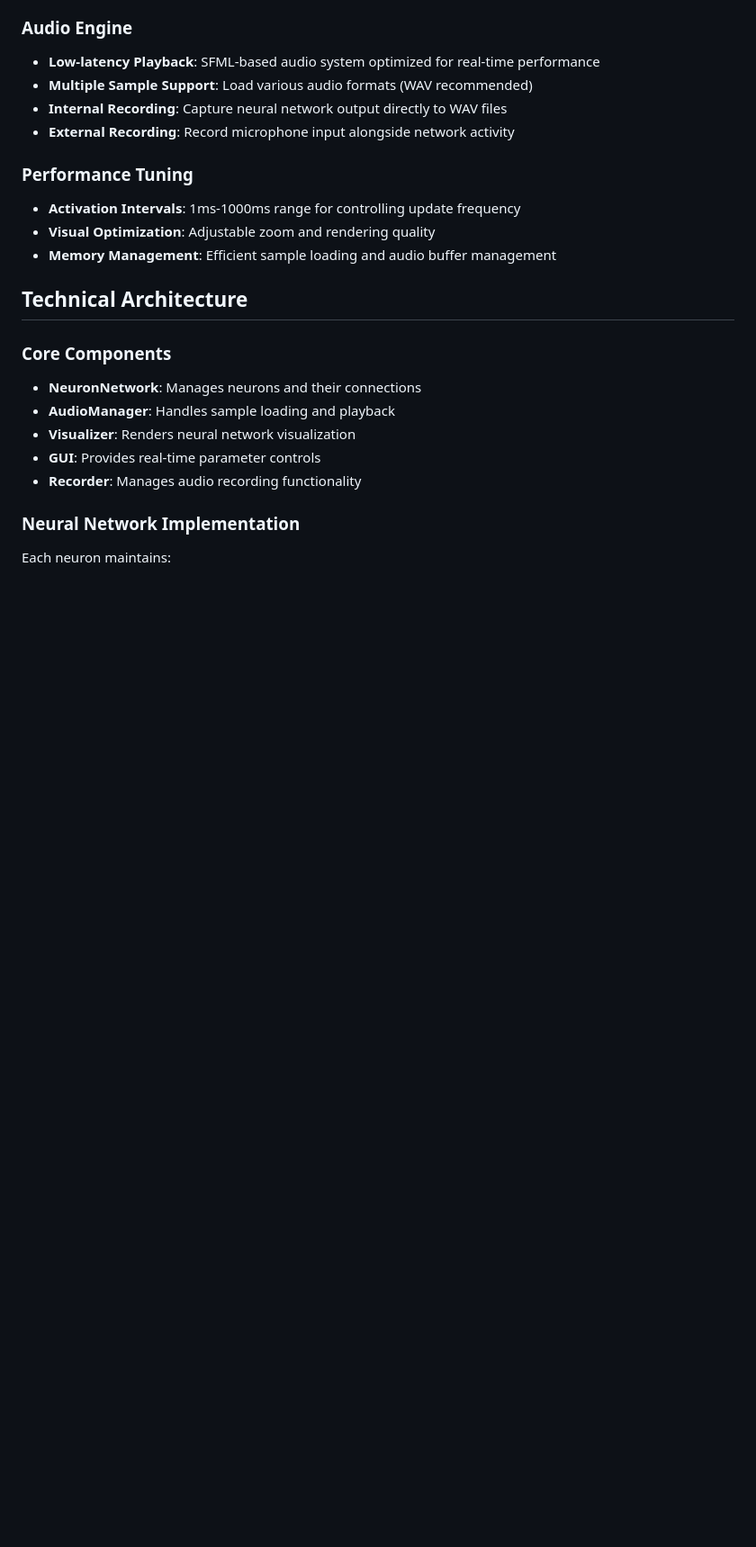
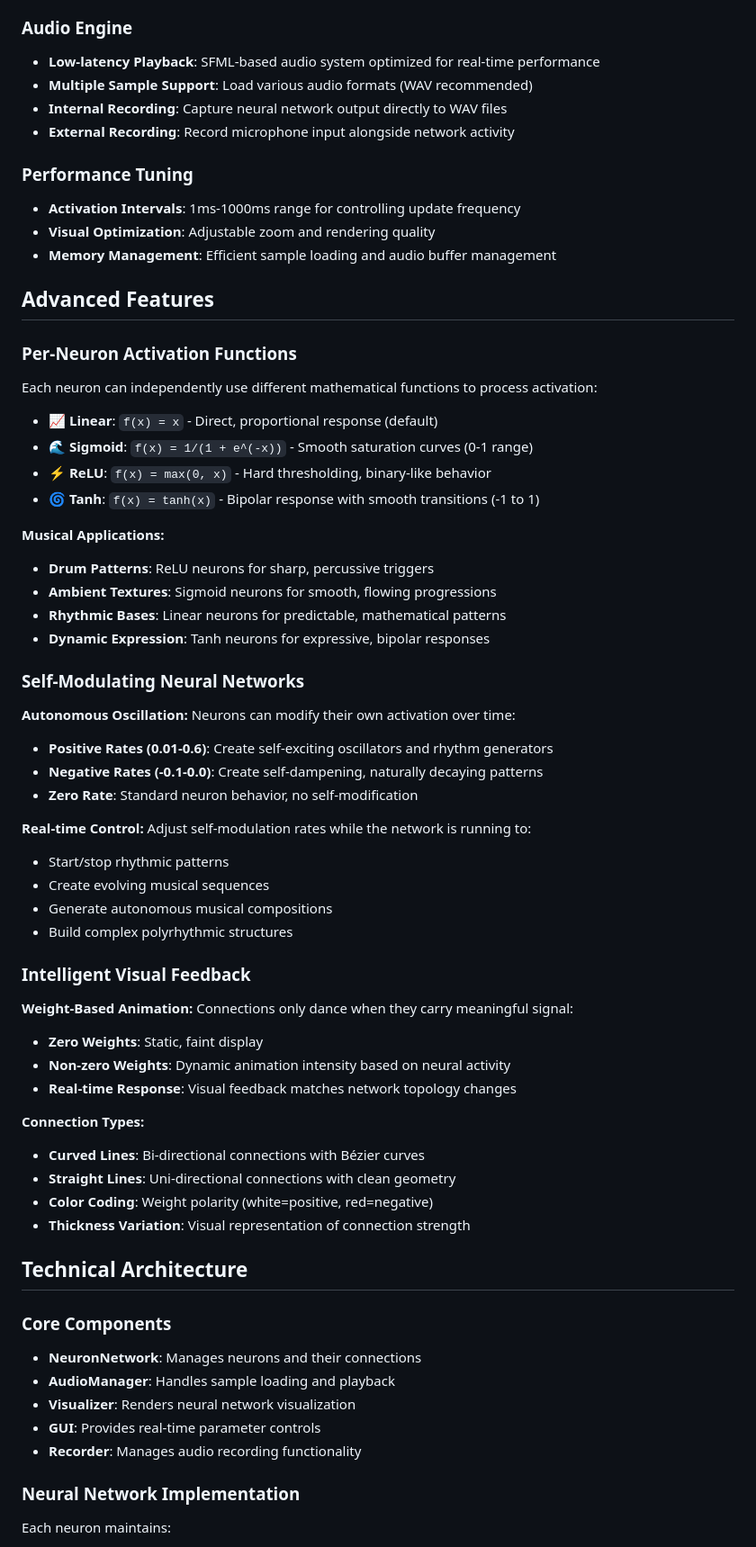
Before and after one commit to jaakkopee/neuronSeqSampler, a Markdown page: README.md, the part around one of its changes. Shown at 90% size. Drawn GitHub-style; blank space fills up the shorter version.

Commit message:
new feature descriptions addad to readme

```diff
--- a/README.md
+++ b/README.md
@@ -151,6 +173,49 @@ cd ..
 - **Visual Optimization**: Adjustable zoom and rendering quality
 - **Memory Management**: Efficient sample loading and audio buffer management
 
+## Advanced Features
+
+### Per-Neuron Activation Functions
+
+Each neuron can independently use different mathematical functions to process activation:
+
+- **📈 Linear**: `f(x) = x` - Direct, proportional response (default)
+- **🌊 Sigmoid**: `f(x) = 1/(1 + e^(-x))` - Smooth saturation curves (0-1 range)
+- **⚡ ReLU**: `f(x) = max(0, x)` - Hard thresholding, binary-like behavior
+- **🌀 Tanh**: `f(x) = tanh(x)` - Bipolar response with smooth transitions (-1 to 1)
+
+**Musical Applications:**
+- **Drum Patterns**: ReLU neurons for sharp, percussive triggers
+- **Ambient Textures**: Sigmoid neurons for smooth, flowing progressions
+- **Rhythmic Bases**: Linear neurons for predictable, mathematical patterns
+- **Dynamic Expression**: Tanh neurons for expressive, bipolar responses
+
+### Self-Modulating Neural Networks
+
+**Autonomous Oscillation:** Neurons can modify their own activation over time:
+- **Positive Rates (0.01-0.6)**: Create self-exciting oscillators and rhythm generators
+- **Negative Rates (-0.1-0.0)**: Create self-dampening, naturally decaying patterns
+- **Zero Rate**: Standard neuron behavior, no self-modification
+
+**Real-time Control:** Adjust self-modulation rates while the network is running to:
+- Start/stop rhythmic patterns
+- Create evolving musical sequences
+- Generate autonomous musical compositions
+- Build complex polyrhythmic structures
+
+### Intelligent Visual Feedback
+
+**Weight-Based Animation:** Connections only dance when they carry meaningful signal:
+- **Zero Weights**: Static, faint display
+- **Non-zero Weights**: Dynamic animation intensity based on neural activity
+- **Real-time Response**: Visual feedback matches network topology changes
+
+**Connection Types:**
+- **Curved Lines**: Bi-directional connections with Bézier curves
+- **Straight Lines**: Uni-directional connections with clean geometry
+- **Color Coding**: Weight polarity (white=positive, red=negative)
+- **Thickness Variation**: Visual representation of connection strength
+
 ## Technical Architecture
 
 ### Core Components
```
Also changed, not shown: other parts of README.md (+35 -9 lines).
